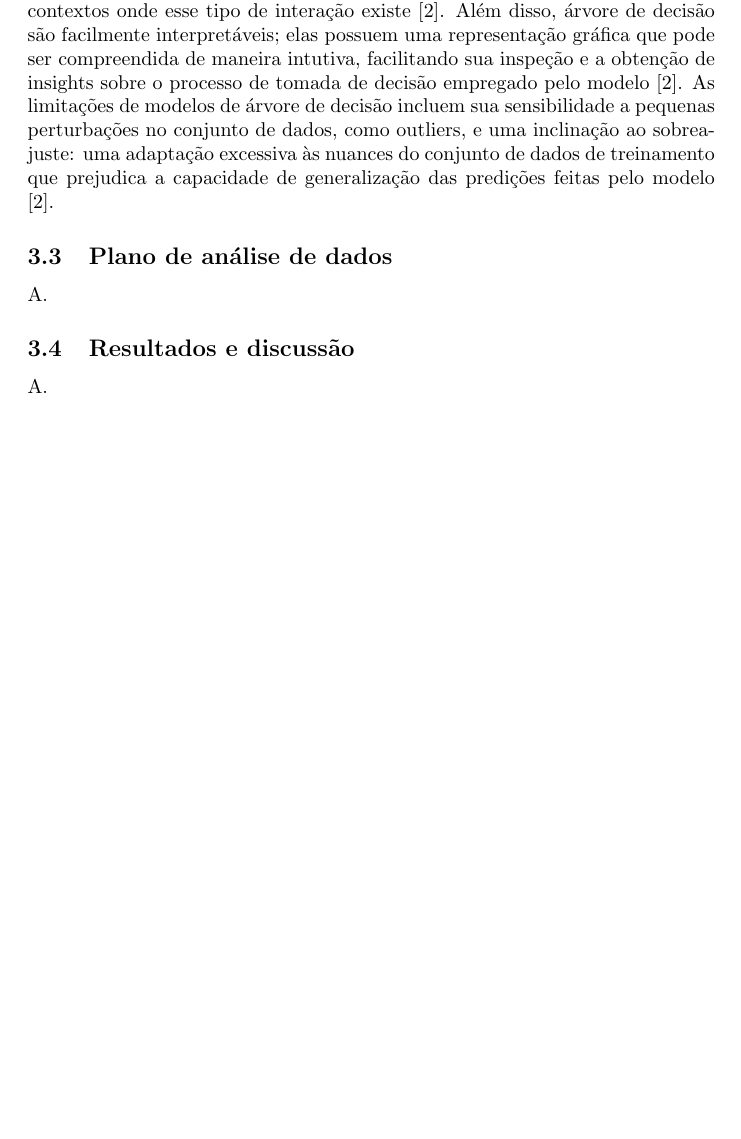
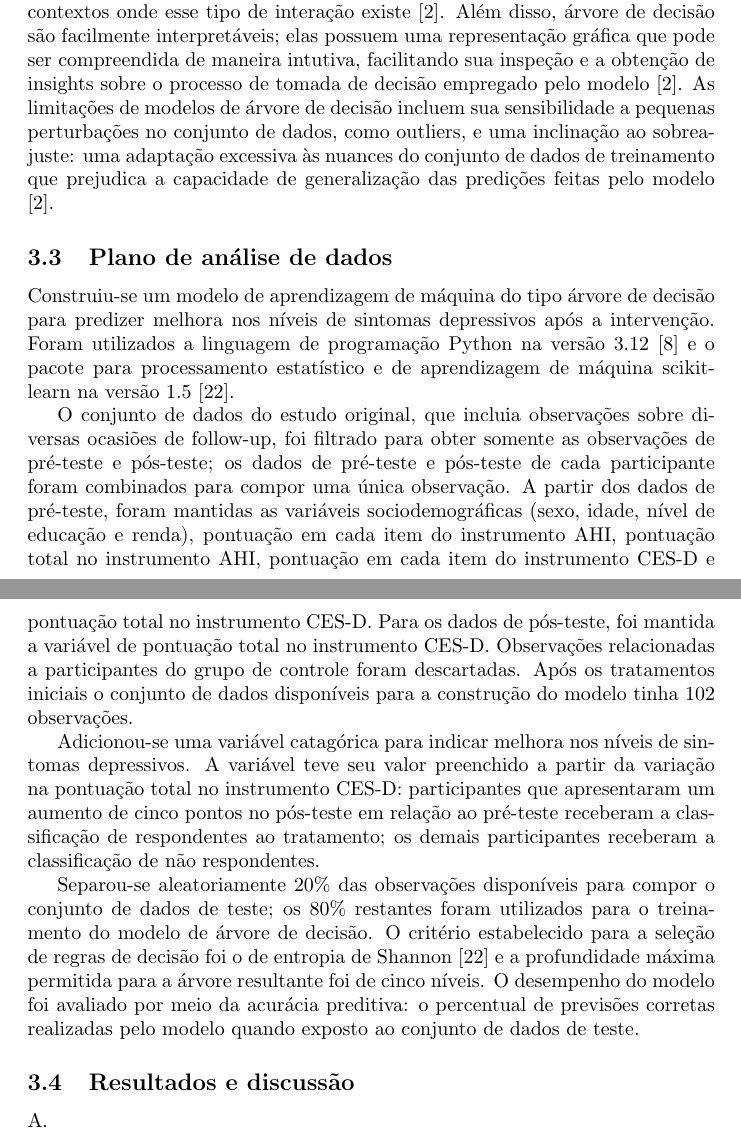
Before and after one commit to guilhermedias/tcc, a LaTeX document (texto/main.tex, which reads texto/03-exemplo/main.tex): part of page 8 of 12 before the commit and two parts of pages 8 and 9 of 13 after it, the two joined at a grey line, cut so that both start at the same text, the shorter picture padded with empty space. Compiled offline with pdfLaTeX.

Commit message:
Adiciona seção de plano de análise de dados

```diff
--- a/texto/03-exemplo/main.tex
+++ b/texto/03-exemplo/main.tex
@@ -73,7 +77,22 @@ excessiva às nuances do conjunto de dados de treinamento que prejudica a capaci
 
 \subsection{Plano de análise de dados}
 
-A.
+Construiu-se um modelo de aprendizagem de máquina do tipo árvore de decisão para predizer melhora nos níveis de sintomas depressivos após a intervenção. Foram utilizados a linguagem
+de programação Python na versão 3.12 \cite{Python} e o pacote para processamento estatístico e de aprendizagem de máquina scikit-learn na versão 1.5 \cite{ScikitLearn}.
+
+O conjunto de dados do estudo original, que incluia observações sobre diversas ocasiões de follow-up, foi filtrado para obter somente as observações de pré-teste e pós-teste; os dados de
+pré-teste e pós-teste de cada participante foram combinados para compor uma única observação. A partir dos dados de pré-teste, foram mantidas as variáveis sociodemográficas (sexo, idade,
+nível de educação e renda), pontuação em cada item do instrumento AHI, pontuação total no instrumento AHI, pontuação em cada item do instrumento CES-D e pontuação total no instrumento CES-D.
+Para os dados de pós-teste, foi mantida a variável de pontuação total no instrumento CES-D. Observações relacionadas a participantes do grupo de controle foram descartadas. Após os tratamentos
+iniciais o conjunto de dados disponíveis para a construção do modelo tinha 102 observações.
+
+Adicionou-se uma variável catagórica para indicar melhora nos níveis de sintomas depressivos. A variável teve seu valor preenchido a partir da variação na pontuação total no instrumento CES-D:
+participantes que apresentaram um aumento de cinco pontos no pós-teste em relação ao pré-teste receberam a classificação de respondentes ao tratamento; os demais participantes receberam a
+classificação de não respondentes.
+
+Separou-se aleatoriamente $20\%$ das observações disponíveis para compor o conjunto de dados de teste; os $80\%$ restantes foram utilizados para o treinamento do modelo de árvore de decisão.
+O critério estabelecido para a seleção de regras de decisão foi o de entropia de Shannon \cite{ScikitLearn} e a profundidade máxima permitida para a árvore resultante foi de cinco níveis. O
+desempenho do modelo foi avaliado por meio da acurácia preditiva: o percentual de previsões corretas realizadas pelo modelo quando exposto ao conjunto de dados de teste.
 
 \subsection{Resultados e discussão}
 
```
Also changed, not shown: docs/texto.pdf, texto/03-exemplo/main.tex (8 more changed lines).
